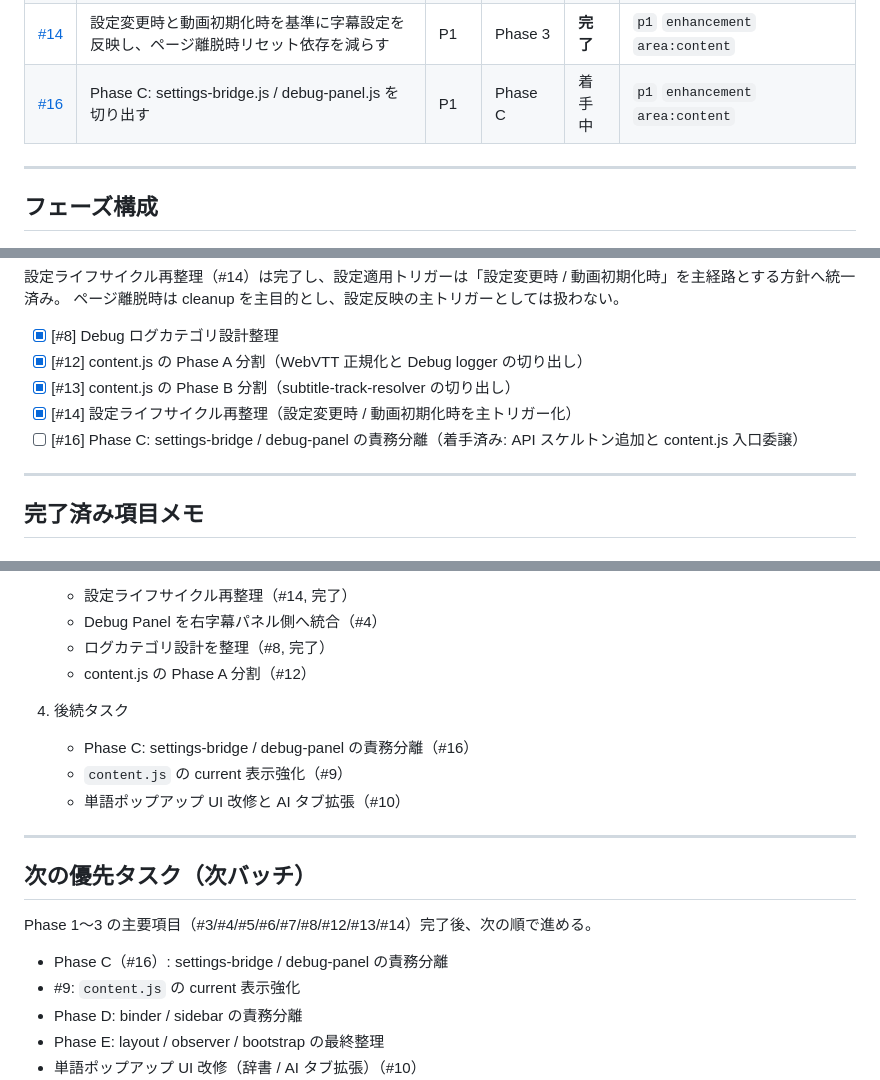
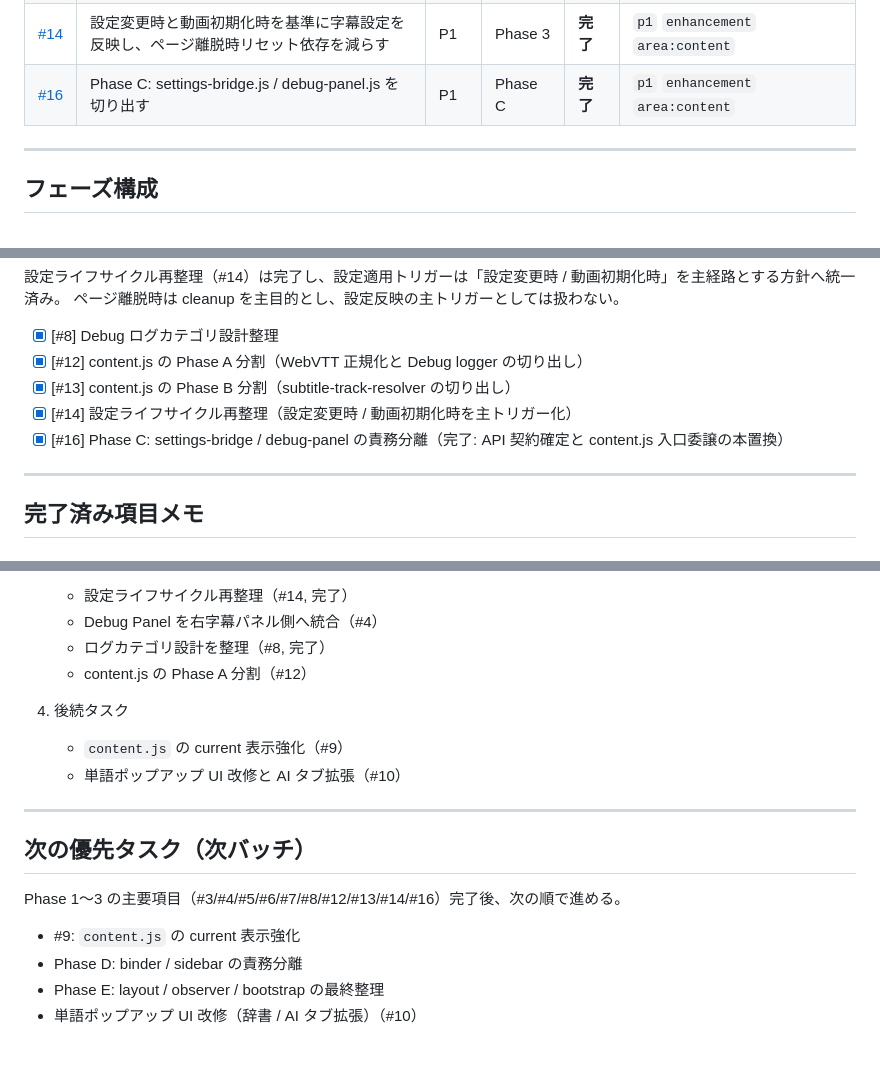
Before and after one commit to a-san-un/apple-tv-bilingual, a Markdown page: docs/dev-roadmap.md, 3 parts joined by grey strips. Drawn GitHub-style; blank space fills up the shorter version.

```diff
--- a/docs/dev-roadmap.md
+++ b/docs/dev-roadmap.md
@@ -33,7 +33,7 @@
 | [#12](../../issues/12) | content.js Phase A: vtt-normalizer.js / debug-logger.js を切り出す                 | P1     | Phase 3    | **完了** | `p1` `enhancement` `area:content`                    |
 | [#13](../../issues/13) | content.js Phase B: subtitle-track-resolver.js を切り出す                          | P1     | Phase 3    | 完了     | `p1` `enhancement` `area:content`                    |
 | [#14](../../issues/14) | 設定変更時と動画初期化時を基準に字幕設定を反映し、ページ離脱時リセット依存を減らす | P1     | Phase 3    | **完了** | `p1` `enhancement` `area:content`                    |
-| [#16](../../issues/16) | Phase C: settings-bridge.js / debug-panel.js を切り出す                            | P1     | Phase C    | 着手中   | `p1` `enhancement` `area:content`                    |
+| [#16](../../issues/16) | Phase C: settings-bridge.js / debug-panel.js を切り出す                            | P1     | Phase C    | **完了** | `p1` `enhancement` `area:content`                    |
 
 ---
 
@@ -84,7 +84,7 @@
 - [x] [#12] content.js の Phase A 分割（WebVTT 正規化と Debug logger の切り出し）
 - [x] [#13] content.js の Phase B 分割（subtitle-track-resolver の切り出し）
 - [x] [#14] 設定ライフサイクル再整理（設定変更時 / 動画初期化時を主トリガー化）
-- [ ] [#16] Phase C: settings-bridge / debug-panel の責務分離（着手済み: API スケルトン追加と content.js 入口委譲）
+- [x] [#16] Phase C: settings-bridge / debug-panel の責務分離（完了: API 契約確定と content.js 入口委譲の本置換）
 
 ---
 
@@ -187,7 +187,6 @@
    - content.js の Phase A 分割（#12）
 
 4. 後続タスク
-   - Phase C: settings-bridge / debug-panel の責務分離（#16）
    - `content.js` の current 表示強化（#9）
    - 単語ポップアップ UI 改修と AI タブ拡張（#10）
 
@@ -195,9 +194,8 @@
 
 ## 次の優先タスク（次バッチ）
 
-Phase 1〜3 の主要項目（#3/#4/#5/#6/#7/#8/#12/#13/#14）完了後、次の順で進める。
+Phase 1〜3 の主要項目（#3/#4/#5/#6/#7/#8/#12/#13/#14/#16）完了後、次の順で進める。
 
-- Phase C（#16）: settings-bridge / debug-panel の責務分離
 - #9: `content.js` の current 表示強化
 - Phase D: binder / sidebar の責務分離
 - Phase E: layout / observer / bootstrap の最終整理
```
Also changed, not shown: docs/atv-design.md (+5 -5 lines), docs/contentjs-split-roadmap.md (+2 -2 lines).
